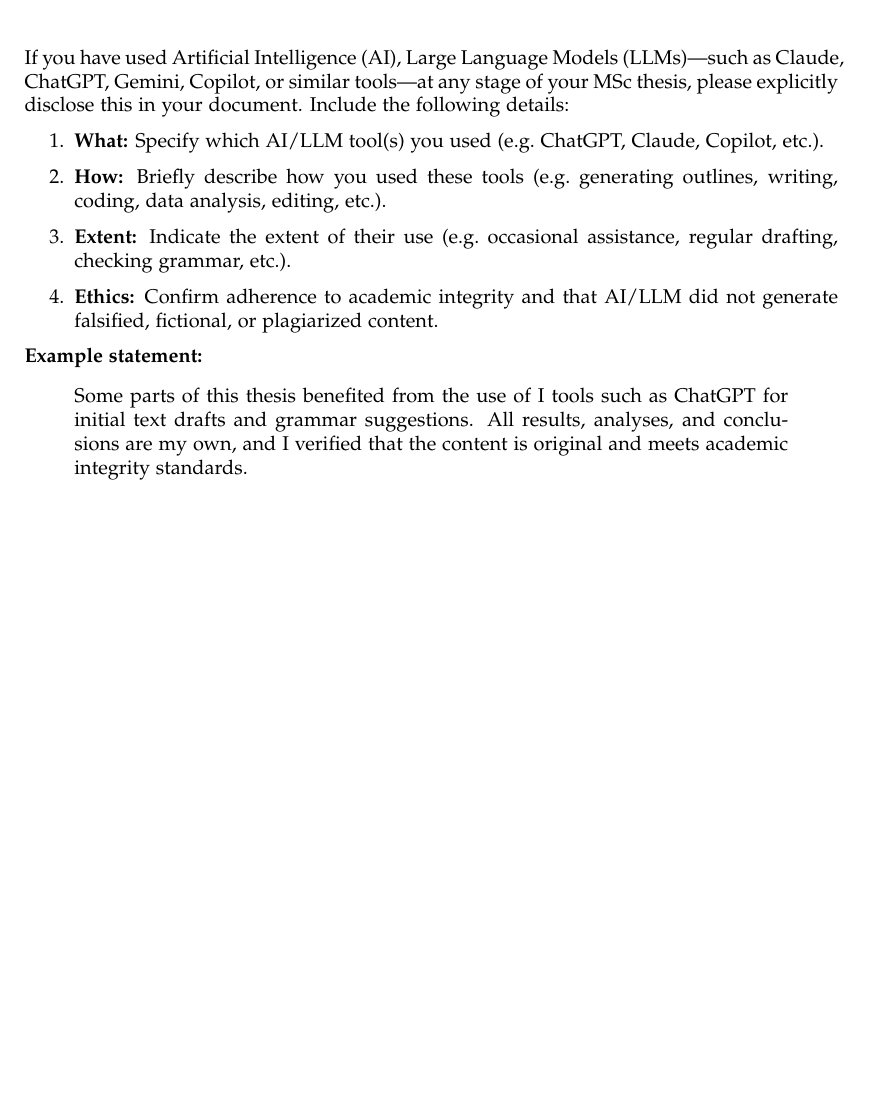
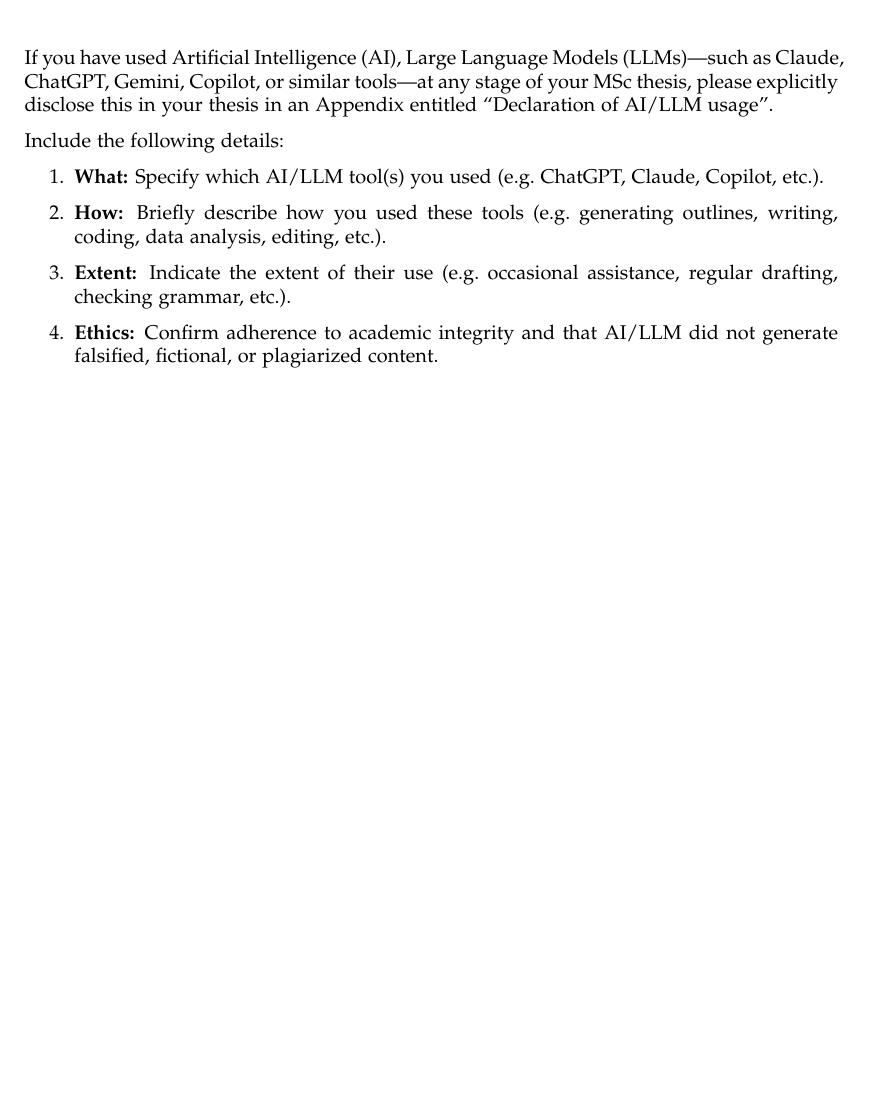
Before and after one commit to tudelft3d/msc_geomatics_thesis_template, a LaTeX thesis (thesis.tex, which reads appendices/useofai.tex): part of page 29 of 37, cut so that both start at the same text, the shorter picture padded with empty space. Compiled offline with pdfLaTeX.

Commit message:
Remove the example statement
I think students would just copy it :D

```diff
--- a/appendices/useofai.tex
+++ b/appendices/useofai.tex
@@ -1,7 +1,8 @@
 
 \chapter{Declaration of AI/LLM usage}
 
-If you have used Artificial Intelligence (AI), Large Language Models (LLMs)---such as Claude, ChatGPT, Gemini, Copilot, or similar tools---at any stage of your MSc thesis, please explicitly disclose this in your document.
+If you have used Artificial Intelligence (AI), Large Language Models (LLMs)---such as Claude, ChatGPT, Gemini, Copilot, or similar tools---at any stage of your MSc thesis, please explicitly disclose this in your thesis in an Appendix entitled ``Declaration of AI/LLM usage''.
+
 Include the following details:
 \begin{enumerate}
   \item \textbf{What:} Specify which AI/LLM tool(s) you used (\eg\ ChatGPT, Claude, Copilot, etc.).
@@ -9,11 +10,3 @@
   \item \textbf{Extent:} Indicate the extent of their use (\eg\ occasional assistance, regular drafting, checking grammar, etc.).
   \item \textbf{Ethics:} Confirm adherence to academic integrity and that AI/LLM did not generate falsified, fictional, or plagiarized content.
 \end{enumerate}
-
-
-\noindent \textbf{Example statement:}
-
-\begin{quote}
-Some parts of this thesis benefited from the use of I tools such as ChatGPT for initial text drafts and grammar suggestions.
-All results, analyses, and conclusions are my own, and I verified that the content is original and meets academic integrity standards.
-\end{quote}
```
